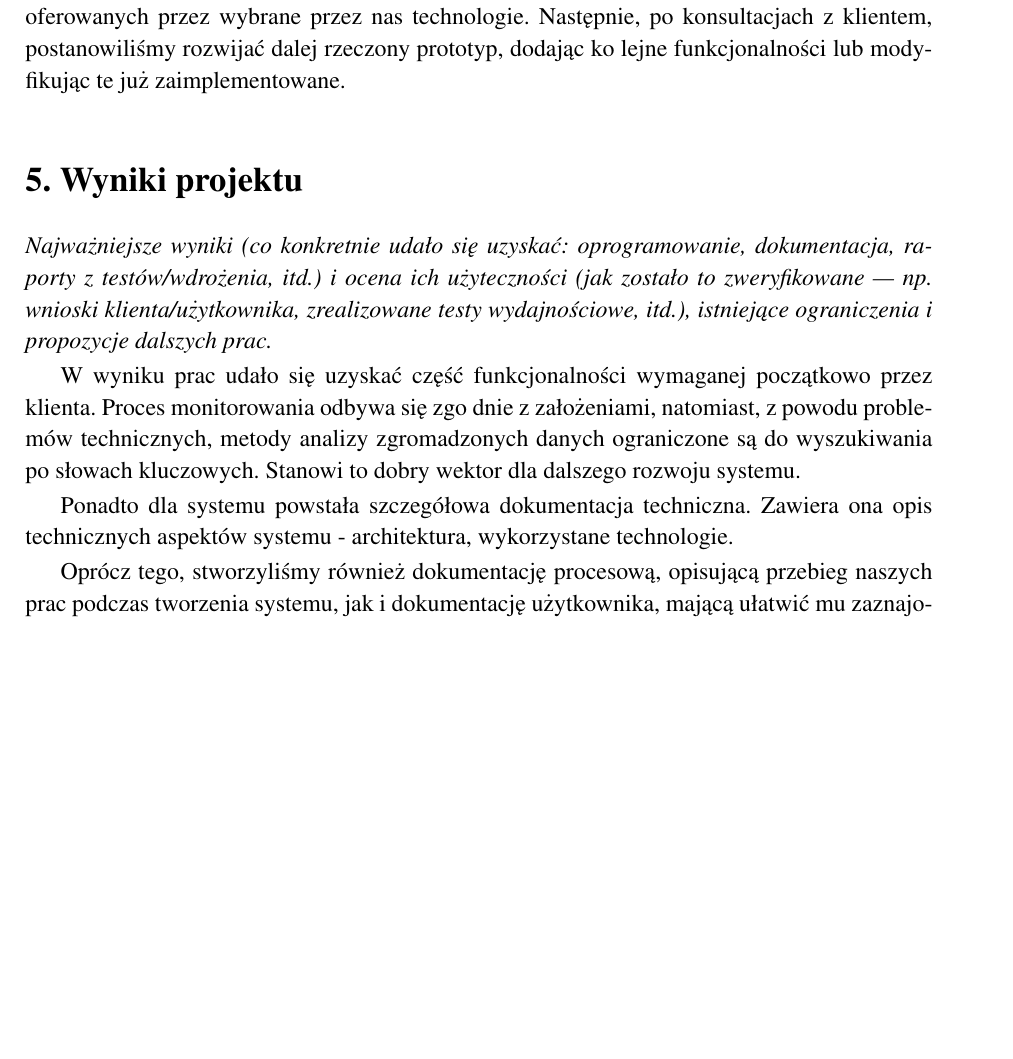
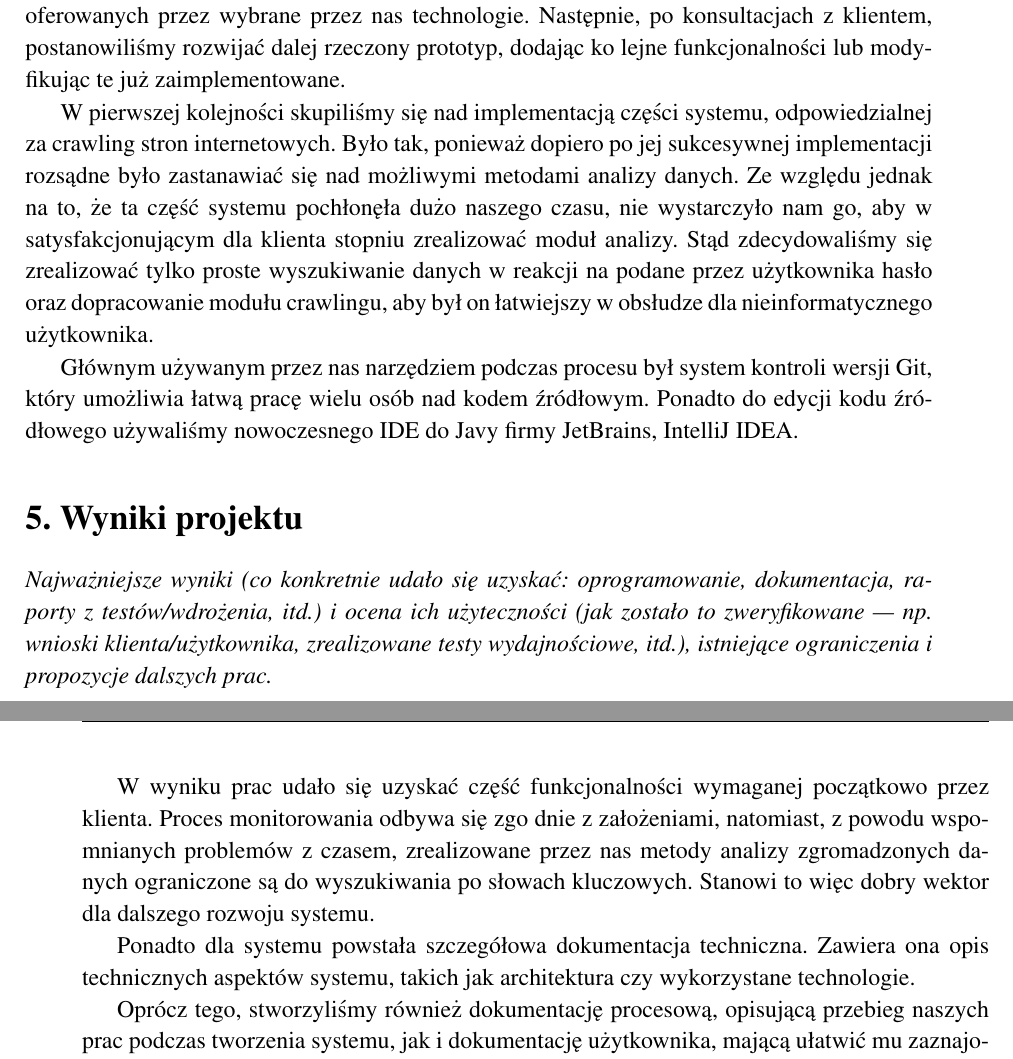
Before and after one commit to domcio/yapa, a LaTeX thesis (przewodnik/przewodnik.tex): part of page 4 of 5 before the commit and two parts of pages 4 and 5 of 5 after it, the two joined at a grey line, cut so that both start at the same text, the shorter picture padded with empty space. Compiled offline with pdfLaTeX.

Commit message:
Update przewodnik, gitignore

```diff
--- a/przewodnik/przewodnik.tex
+++ b/przewodnik/przewodnik.tex
@@ -102,6 +102,15 @@ stworzyliśmy prosty prototyp, tak, aby wyklaryfikować niektóre z wymagań kli
 przez wybrane przez nas technologie. Następnie, po konsultacjach z klientem, postanowiliśmy rozwijać dalej rzeczony prototyp, dodając ko
 lejne funkcjonalności lub modyfikując te już zaimplementowane.
 
+W pierwszej kolejności skupiliśmy się nad implementacją części systemu, odpowiedzialnej za crawling stron internetowych. Było tak, ponieważ
+dopiero po jej sukcesywnej implementacji rozsądne było zastanawiać się nad możliwymi metodami analizy danych. Ze względu jednak na to, że
+ta część systemu pochłonęła dużo naszego czasu, nie wystarczyło nam go, aby w satysfakcjonującym dla klienta stopniu zrealizować moduł analizy.
+Stąd zdecydowaliśmy się zrealizować tylko proste wyszukiwanie danych w reakcji na podane przez użytkownika hasło oraz dopracowanie modułu crawlingu,
+aby był on łatwiejszy w obsłudze dla nieinformatycznego użytkownika.
+
+Głównym używanym przez nas narzędziem podczas procesu był system kontroli wersji Git, który umożliwia łatwą pracę wielu osób nad kodem źródłowym.
+Ponadto do edycji kodu źródłowego używaliśmy nowoczesnego IDE do Javy firmy JetBrains, IntelliJ IDEA.
+
 \section{Wyniki projektu}
 %\section{Project results}
 
@@ -115,12 +124,12 @@ lejne funkcjonalności lub modyfikując te już zaimplementowane.
 
 W wyniku prac udało się uzyskać część funkcjonalności
 wymaganej początkowo przez klienta. Proces monitorowania odbywa się zgo
-dnie z założeniami, natomiast, z powodu problemów technicznych, metody analizy
+dnie z założeniami, natomiast, z powodu wspomnianych problemów z czasem, zrealizowane przez nas metody analizy
 zgromadzonych danych ograniczone są do wyszukiwania po słowach kluczowych. Stanowi
-to dobry wektor dla dalszego rozwoju systemu.
+to więc dobry wektor dla dalszego rozwoju systemu.
 
 Ponadto dla systemu powstała szczegółowa dokumentacja techniczna. Zawiera ona opis
-technicznych aspektów systemu - architektura, wykorzystane technologie.
+technicznych aspektów systemu, takich jak architektura czy wykorzystane technologie.
 
 Oprócz tego, stworzyliśmy również dokumentację procesową, opisującą przebieg naszych
 prac podczas tworzenia systemu, jak i dokumentację użytkownika, mającą ułatwić mu
```
Also changed, not shown: 1 other file.
